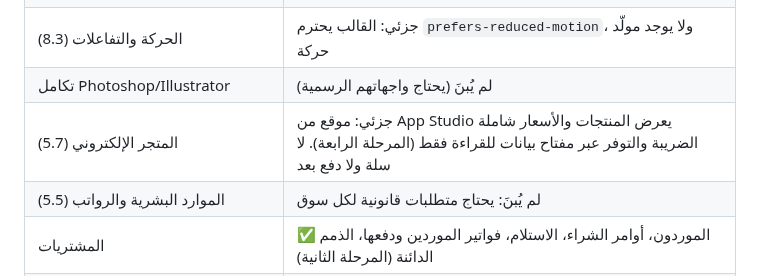
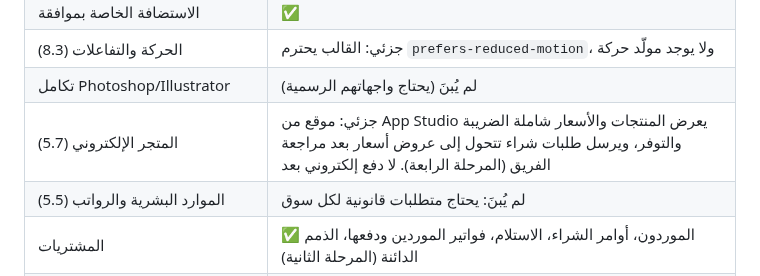
Before and after one commit to Albara005/SAME-ODOO, a Markdown page: docs/phase-6-creative-hosting.md, the part around the change. GitHub-like rendering.

```diff
--- a/docs/phase-6-creative-hosting.md
+++ b/docs/phase-6-creative-hosting.md
@@ -63,7 +63,7 @@
 | الاستضافة الخاصة بموافقة | ✅ |
 | الحركة والتفاعلات (8.3) | جزئي: القالب يحترم `prefers-reduced-motion`، ولا يوجد مولّد حركة |
 | تكامل Photoshop/Illustrator | لم يُبنَ (يحتاج واجهاتهم الرسمية) |
-| المتجر الإلكتروني (5.7) | جزئي: موقع من App Studio يعرض المنتجات والأسعار شاملة الضريبة والتوفر عبر مفتاح بيانات للقراءة فقط (المرحلة الرابعة). لا سلة ولا دفع بعد |
+| المتجر الإلكتروني (5.7) | جزئي: موقع من App Studio يعرض المنتجات والأسعار شاملة الضريبة والتوفر، ويرسل طلبات شراء تتحول إلى عروض أسعار بعد مراجعة الفريق (المرحلة الرابعة). لا دفع إلكتروني بعد |
 | الموارد البشرية والرواتب (5.5) | لم يُبنَ: يحتاج متطلبات قانونية لكل سوق |
 | المشتريات | ✅ الموردون، أوامر الشراء، الاستلام، فواتير الموردين ودفعها، الذمم الدائنة (المرحلة الثانية) |
 | المشاريع | لم تُبنَ |
```
Also changed, not shown: docs/frontend.md (+5 -3 lines), docs/phase-4-app-studio.md (+19 -1 lines), docs/screens/site-orders-ar.png (added), 16 other files.
